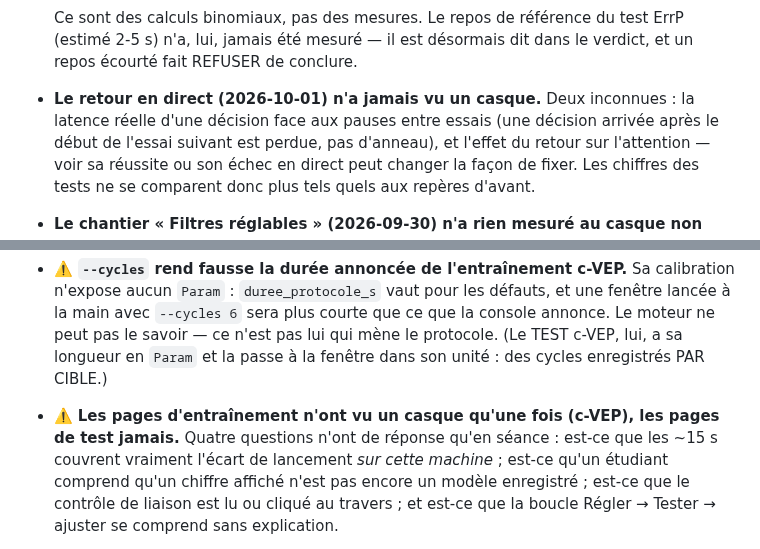
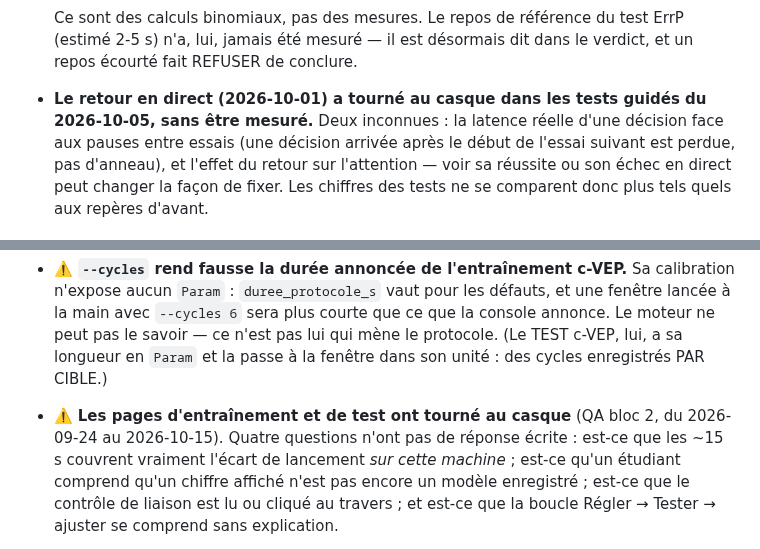
Before and after one commit to medkar/EEG_API_Unicorn, a Markdown page: CLAUDE.md, 2 parts joined by grey strips. GitHub-like rendering.

```diff
--- a/CLAUDE.md
+++ b/CLAUDE.md
@@ -723,7 +727,8 @@ synthétique ; ils ne peuvent rien dire de l'ergonomie ni du décodage.
   Ce sont des calculs binomiaux, pas des mesures. Le repos de référence du test ErrP (estimé 2-5 s)
   n'a, lui, jamais été mesuré — il est désormais dit dans le verdict, et un repos écourté fait
   REFUSER de conclure.
-- **Le retour en direct (2026-10-01) n'a jamais vu un casque.** Deux inconnues : la latence réelle
+- **Le retour en direct (2026-10-01) a tourné au casque dans les tests guidés du 2026-10-05, sans
+  être mesuré.** Deux inconnues : la latence réelle
   d'une décision face aux pauses entre essais (une décision arrivée après le début de l'essai suivant
   est perdue, pas d'anneau), et l'effet du retour sur l'attention — voir sa réussite ou son échec en
   direct peut changer la façon de fixer. Les chiffres des tests ne se comparent donc plus tels quels
@@ -764,8 +769,8 @@ synthétique ; ils ne peuvent rien dire de l'ergonomie ni du décodage.
   `--cycles 6` sera plus courte que ce que la console annonce. Le moteur ne peut pas le savoir —
   ce n'est pas lui qui mène le protocole. (Le TEST c-VEP, lui, a sa longueur en `Param` et la passe
   à la fenêtre dans son unité : des cycles enregistrés PAR CIBLE.)
-- ⚠️ **Les pages d'entraînement n'ont vu un casque qu'une fois (c-VEP), les pages de test
-  jamais.** Quatre questions n'ont de réponse qu'en séance : est-ce que les ~15 s couvrent vraiment
+- ⚠️ **Les pages d'entraînement et de test ont tourné au casque** (QA bloc 2, du 2026-09-24 au
+  2026-10-15). Quatre questions n'ont pas de réponse écrite : est-ce que les ~15 s couvrent vraiment
   l'écart de lancement *sur cette machine* ; est-ce qu'un étudiant comprend qu'un chiffre affiché
   n'est pas encore un modèle enregistré ; est-ce que le contrôle de liaison est lu ou cliqué au
   travers ; et est-ce que la boucle Régler → Tester → ajuster se comprend sans explication.
```
Also changed, not shown: other parts of CLAUDE.md (+23 -19 lines), docs/qa.md (+24 -6 lines).
